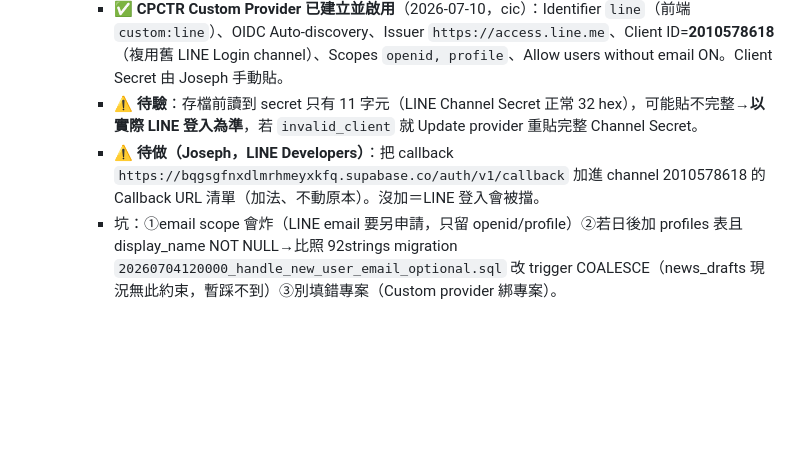
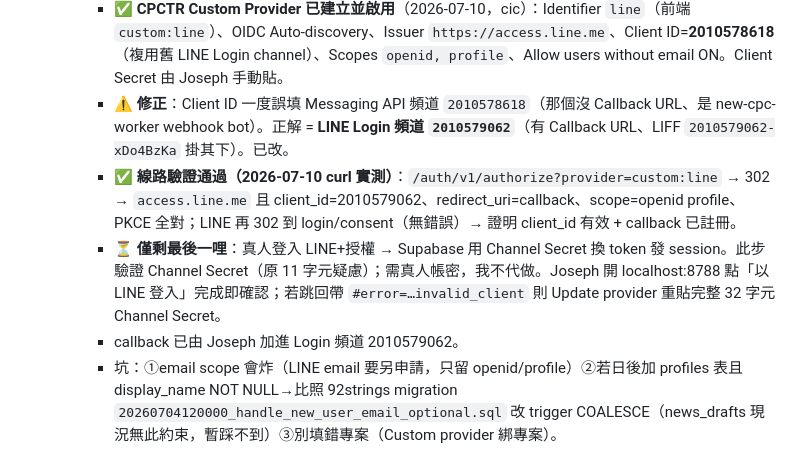
Before and after one commit to CPCTR/news-response, a Markdown page: STATUS.md, the part around the change. Drawn GitHub-style; blank space fills up the shorter version.

Commit message:
docs(status): LINE 線路 curl 驗證通過(client_id/callback/scope/PKCE)
- 修正 Client ID: 2010578618(Messaging)→2010579062(Login channel)
- authorize→LINE 兩段 302 全對,僅剩真人登入驗 Channel Secret

Co-Authored-By: Claude Opus 4.8 (1M context) <noreply@anthropic.com>

```diff
--- a/STATUS.md
+++ b/STATUS.md
@@ -21,8 +21,10 @@
    - **Google provider**：Callback URL（給 Google Cloud 註冊）=`https://bqgsgfnxdlmrhmeyxkfq.supabase.co/auth/v1/callback`。⚠ 面板現況異常：Client IDs 欄被填成字串「CPCTR's Project」（非法，要真的 `…apps.googleusercontent.com`），且已存了一組 Client Secret（非我設，來源不明）——**Joseph 需用真正的 Google OAuth client id/secret 覆蓋後再開 Enable toggle**。我未改未存。
    - **LINE**（2026-07-10 查證＋建置，複用 92strings `oauth.ts`）：接法 = Supabase **Custom OAuth/OIDC Provider**，**不用 Worker/Edge Function**。前端已就緒（`web/index.html` 已 `loginWith('custom:line')`→`signInWithOAuth({provider:'custom:line'})`，`news_drafts` 已 `auth.uid()` RLS）。
      - ✅ **CPCTR Custom Provider 已建立並啟用**（2026-07-10，cic）：Identifier `line`（前端 `custom:line`）、OIDC Auto-discovery、Issuer `https://access.line.me`、Client ID=**2010578618**（複用舊 LINE Login channel）、Scopes `openid, profile`、Allow users without email ON。Client Secret 由 Joseph 手動貼。
-     - ⚠ **待驗**：存檔前讀到 secret 只有 11 字元（LINE Channel Secret 正常 32 hex），可能貼不完整→**以實際 LINE 登入為準**，若 `invalid_client` 就 Update provider 重貼完整 Channel Secret。
-     - ⚠ **待做（Joseph，LINE Developers）**：把 callback `https://bqgsgfnxdlmrhmeyxkfq.supabase.co/auth/v1/callback` 加進 channel 2010578618 的 Callback URL 清單（加法、不動原本）。沒加＝LINE 登入會被擋。
+     - ⚠ **修正**：Client ID 一度誤填 Messaging API 頻道 `2010578618`（那個沒 Callback URL、是 new-cpc-worker webhook bot）。正解 = **LINE Login 頻道 `2010579062`**（有 Callback URL、LIFF `2010579062-xDo4BzKa` 掛其下）。已改。
+     - ✅ **線路驗證通過（2026-07-10 curl 實測）**：`/auth/v1/authorize?provider=custom:line` → 302 → `access.line.me` 且 client_id=2010579062、redirect_uri=callback、scope=openid profile、PKCE 全對；LINE 再 302 到 login/consent（無錯誤）→ 證明 client_id 有效 + callback 已註冊。
+     - ⏳ **僅剩最後一哩**：真人登入 LINE+授權 → Supabase 用 Channel Secret 換 token 發 session。此步驗證 Channel Secret（原 11 字元疑慮）；需真人帳密，我不代做。Joseph 開 localhost:8788 點「以 LINE 登入」完成即確認；若跳回帶 `#error=…invalid_client` 則 Update provider 重貼完整 32 字元 Channel Secret。
+     - callback 已由 Joseph 加進 Login 頻道 2010579062。
      - 坑：①email scope 會炸（LINE email 要另申請，只留 openid/profile）②若日後加 profiles 表且 display_name NOT NULL→比照 92strings migration `20260704120000_handle_new_user_email_optional.sql` 改 trigger COALESCE（news_drafts 現況無此約束，暫踩不到）③別填錯專案（Custom provider 綁專案）。
      - 前置：需一個 LINE Login channel（可考慮複用 new-cpc-worker 的 LIFF channel 2010579062 對應的 Login channel，或新建）。
 3. **Worker 重指新專案**：`SUPABASE_URL` + `SUPABASE_SERVICE_KEY` secret 換成 CPCTR。〔Joseph 互動〕
```
